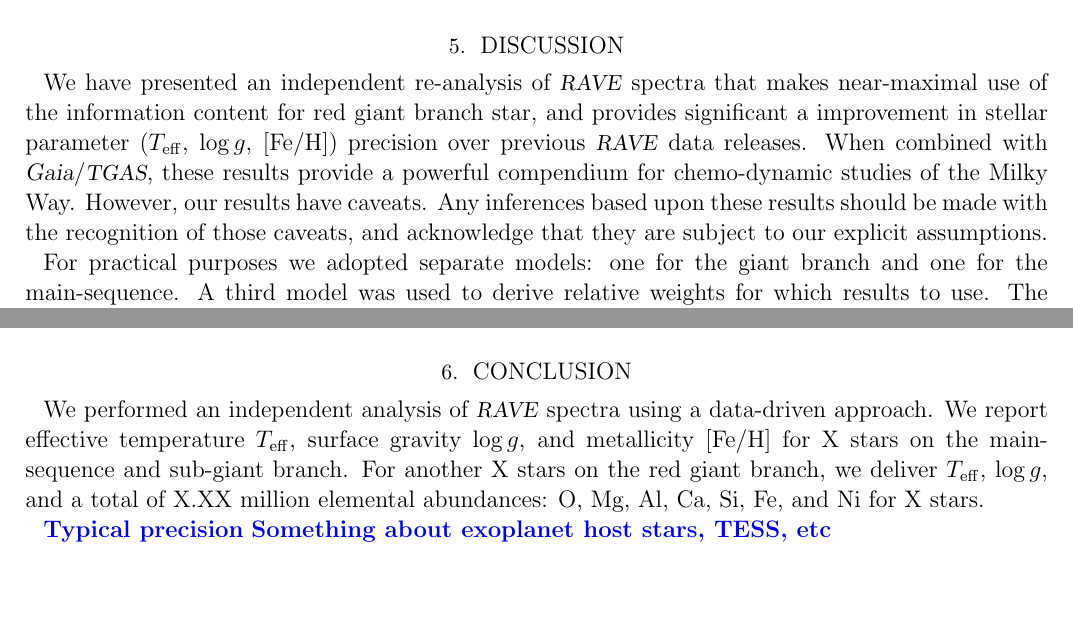
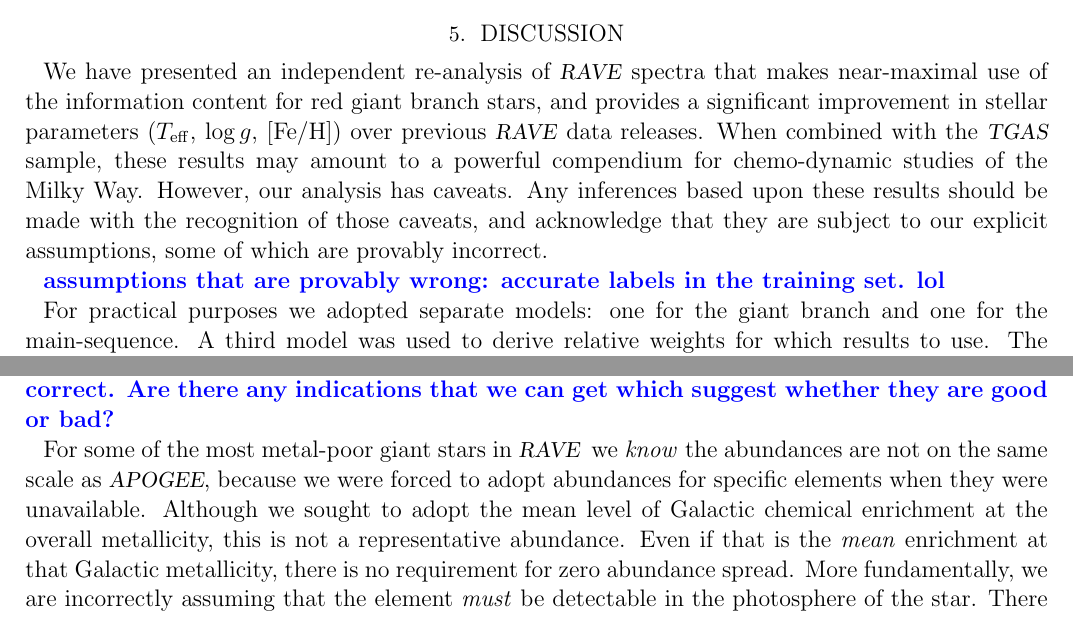
Before and after one commit to AnnieJumpCannon/RAVE, a LaTeX paper (article/unrave.tex): two parts of page 14 of 15, joined at a grey line, cut so that both start at the same text, the shorter picture padded with empty space. Compiled offline with pdfLaTeX; a LaTeX package or settings file that is missing is left out; an older LaTeX class or package is replaced by its successor.

Commit message:
Some stubs in discussion, some banter, some ranting

```diff
--- a/article/unrave.tex
+++ b/article/unrave.tex
@@ -948,13 +948,15 @@ even for stars with low S/N ratios.
 \label{sec:discussion}
 
 We have presented an independent re-analysis of \rave\ spectra that makes near-maximal
-use of the information content for red giant branch star, and provides significant a
-improvement in stellar parameter ($\teff$, $\logg$, [Fe/H]) precision over previous
-\rave\ data releases.  When combined with \gaia/\tgas, these results provide a powerful
-compendium for chemo-dynamic studies of the Milky Way.  However, our results have caveats.
+use of the information content for red giant branch stars, and provides a significant
+improvement in stellar parameters ($\teff$, $\logg$, [Fe/H]) over previous \rave\ data
+releases.  When combined with the \tgas\ sample, these results may amount to a powerful
+compendium for chemo-dynamic studies of the Milky Way.  However, our analysis has caveats.
 Any inferences based upon these results should be made with the recognition of those caveats,
-and acknowledge that they are subject to our explicit assumptions.
+and acknowledge that they are subject to our explicit assumptions, some of which are
+provably incorrect.
 
+\stub{assumptions that are provably wrong: accurate labels in the training set. lol}
 
 For practical purposes we adopted separate models: one for the giant branch and one
 for the main-sequence.  A third model was used to derive relative weights for which
@@ -988,19 +991,15 @@ guarantee that the stellar parameters \emph{or} abundances are on the same scale
 \apogee\ \citep[and good reasons to believe they will not be; see][]{Smiljanic_2014}.
 
 
+\stub{Metallicities on the main-sequence and giant branch -- we cannot be sure if they
+are correct. Are there any indications that we can get which suggest whether they are
+good or bad?}
 
-% Caveats in the results:
-% MULTIPLE MODELS
-% HETEROGENEOUS TRAINING SET
-% METAL POOR ABUNDANCES
-
-% UNSURE IF TWO ABUNDANCE SCALES ARE ON THE SAME SCALE --!
-% even if they are on the same scale...
-% metal-poor dwarfs/sub-giants
-
-% quality constraints recmomended
-% recommended SNR and chi-sq etc
-% weird projections in space. --> use morphological classifications to guide
-
-% despite these limitations, this catalog is the largest??? of abundances.
-% in the future we will do spectrophotometric distances to improve on this
+For some of the most metal-poor giant stars in \rave\, we \emph{know} the abundances
+are not on the same scale as \apogee, because we were forced to adopt abundances for
+specific elements when they were unavailable.  Although we sought to adopt the mean
+level of Galactic chemical enrichment at the overall metallicity, this is not a
+representative abundance. Even if that is the \emph{mean} enrichment at that Galactic
+metallicity, there is no requirement for zero abundance spread.
+More fundamentally, we are incorrectly assuming that the element \emph{must} be
+detectable in the photosphere of the star.  There may be no transition that is
@@ -1007,4 +1011,2 @@ guarantee that the stellar parameters \emph{or} abundances are on the same scale
 
 
-\section{Conclusion}
-\label{sec:conclusion}
@@ -1011,7 +1023,2 @@ guarantee that the stellar parameters \emph{or} abundances are on the same scale
 
-We performed an independent analysis of \rave\ spectra using a data-driven approach.
-We report effective temperature $\teff$, surface gravity $\logg$, and metallicity [Fe/H]
-for X stars on the main-sequence and sub-giant branch.  For another X stars on the red
-giant branch, we deliver $\teff$, $\logg$, and a total of X.XX~million elemental abundances:
-O, Mg, Al, Ca, Si, Fe, and Ni for X stars.
 
@@ -1020,3 +1026 @@ O, Mg, Al, Ca, Si, Fe, and Ni for X stars.
 
-\stub{Typical precision}
-\stub{Something about exoplanet host stars, TESS, etc}
```
Also changed, not shown: article/unrave.tex (36 more changed lines).
